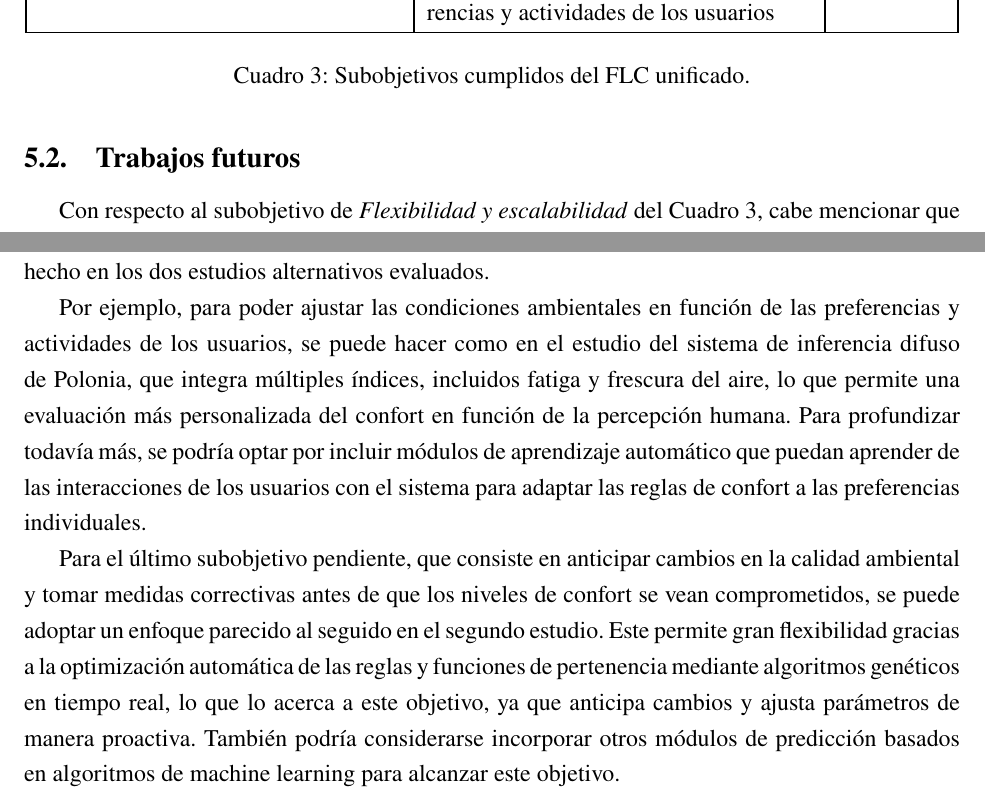
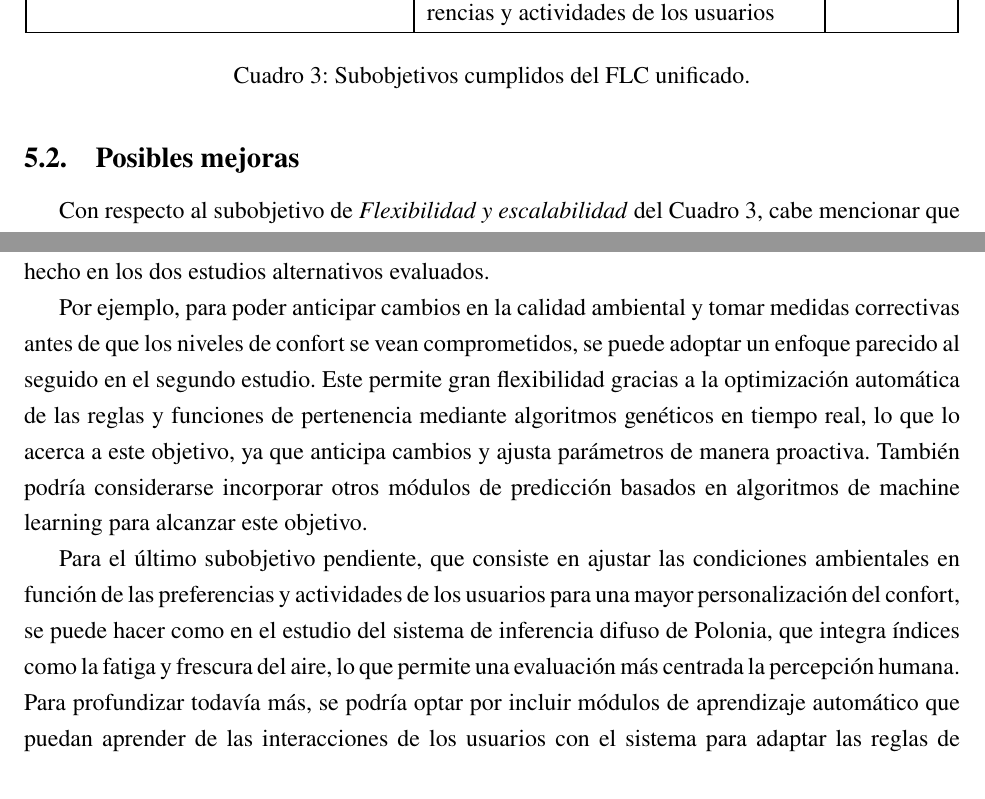
Before and after one commit to marinajcs/IC-Fuzzy, a LaTeX document (main.tex, which reads secciones/5_conclusiones.tex): two parts of pages 31 and 32 of 33, joined at a grey line, cut so that both start at the same text. Compiled offline with pdfLaTeX.

Commit message:
ahora sí último commit

```diff
--- a/secciones/5_conclusiones.tex
+++ b/secciones/5_conclusiones.tex
@@ -44,7 +44,7 @@ Uno de los logros más destacados del controlador difuso fue la reducción de la
 	\label{tab:subobjetivos-cumplidos}
 \end{table}
 
-\subsection{Trabajos futuros}
+\subsection{Posibles mejoras}
 
 Con respecto al subobjetivo de \textit{Flexibilidad y escalabilidad} del Cuadro \ref{tab:subobjetivos-cumplidos}, cabe mencionar que la configuración de la habitación experimental descrita en la sección \textbf{\textit{3.3.2.}}, aunque ideal para este tipo de experimentos al permitir un mayor control sobre las variables, no es representativa de un entorno habitado típico. Por ello, en futuros experimentos, se podría introducir factores adicionales, como la presencia de personas y muebles, para evaluar el desempeño del controlador en condiciones más realistas y complejas. Los otros dos estudios resultan más escalables debido a los siguientes motivos: en caso de tener que incluir nuevos sensores o variables, en el sistema de inferencia difusa se reduce el impacto de los cambios debido a la separación en módulos y subsistemas, y en el FLC optimizado con algoritmos genéticos, se pueden ajustar automáticamente las funciones de pertenencia y reglas sin necesidad de rediseño manual, reduciendo a su vez la dependencia del conocimiento experto.
 
@@ -52,6 +52,6 @@ Asimismo, aunque las pruebas realizadas en este estudio han brindado resultados
 
 El estudio principal se ha centrado en proponer un controlador difuso unificado, pero si se quisieran alcanzar los dos últimos subobjetivos, se podría combinar con otras técnicas, como se ha hecho en los dos estudios alternativos evaluados.
 
-Por ejemplo, para poder ajustar las condiciones ambientales en función de las preferencias y actividades de los usuarios, se puede hacer como en el estudio del sistema de inferencia difuso de Polonia, que integra múltiples índices, incluidos fatiga y frescura del aire, lo que permite una evaluación más personalizada del confort en función de la percepción humana. Para profundizar todavía más, se podría optar por incluir módulos de aprendizaje automático que puedan aprender de las interacciones de los usuarios con el sistema para adaptar las reglas de confort a las preferencias individuales.
+Por ejemplo, para poder anticipar cambios en la calidad ambiental y tomar medidas correctivas antes de que los niveles de confort se vean comprometidos, se puede adoptar un enfoque parecido al seguido en el segundo estudio. Este permite gran flexibilidad gracias a la optimización automática de las reglas y funciones de pertenencia mediante algoritmos genéticos en tiempo real, lo que lo acerca a este objetivo, ya que anticipa cambios y ajusta parámetros de manera proactiva. También podría considerarse incorporar otros módulos de predicción basados en algoritmos de machine learning para alcanzar este objetivo.
 
-Para el último subobjetivo pendiente, que consiste en anticipar cambios en la calidad ambiental y tomar medidas correctivas antes de que los niveles de confort se vean comprometidos, se puede adoptar un enfoque parecido al seguido en el segundo estudio. Este permite gran flexibilidad gracias a la optimización automática de las reglas y funciones de pertenencia mediante algoritmos genéticos en tiempo real, lo que lo acerca a este objetivo, ya que anticipa cambios y ajusta parámetros de manera proactiva. También podría considerarse incorporar otros módulos de predicción basados en algoritmos de machine learning para alcanzar este objetivo.
+Para el último subobjetivo pendiente, que consiste en ajustar las condiciones ambientales en función de las preferencias y actividades de los usuarios para una mayor personalización del confort, se puede hacer como en el estudio del sistema de inferencia difuso de Polonia, que integra índices como la fatiga y frescura del aire, lo que permite una evaluación más centrada la percepción humana. Para profundizar todavía más, se podría optar por incluir módulos de aprendizaje automático que puedan aprender de las interacciones de los usuarios con el sistema para adaptar las reglas de confort a las preferencias individuales.
```
Also changed, not shown: main.pdf, secciones/5_conclusiones.tex (2 more changed lines).
